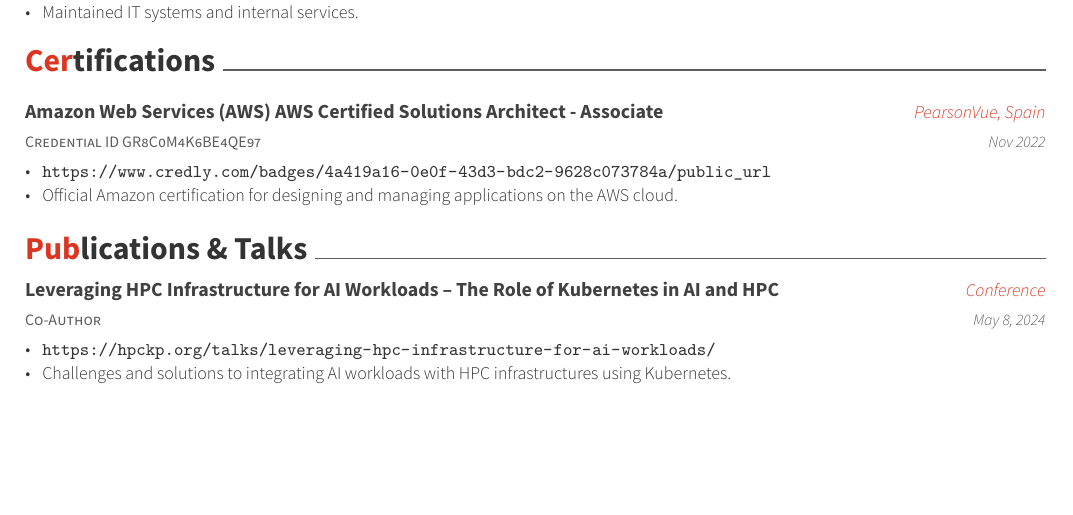
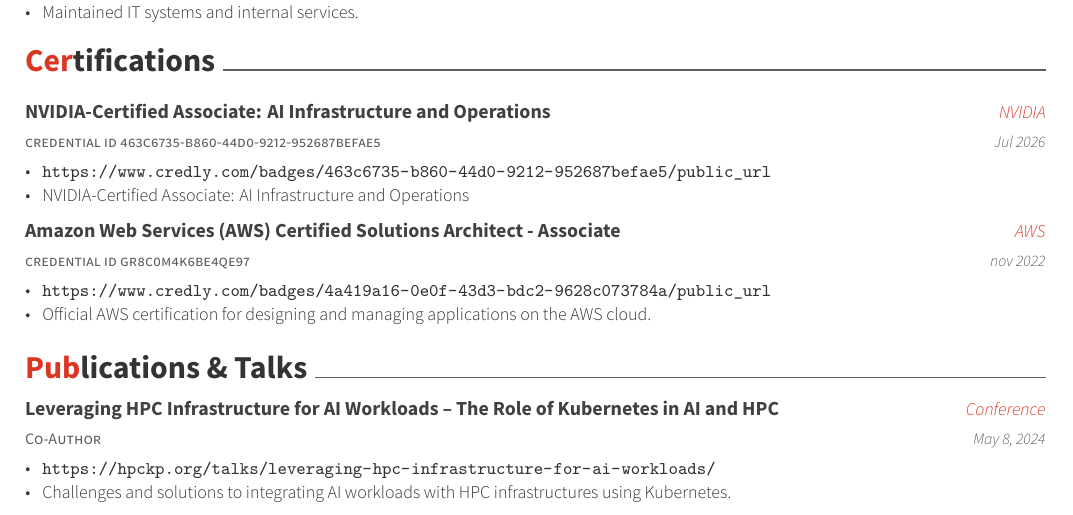
Before and after one commit to jtorrex/resume-tex, a LaTeX CV (resume/main.tex, which reads resume/sections/certifications.tex): part of page 2 of 3, cut so that both start at the same text, the shorter picture padded with empty space. Compiled offline with XeLaTeX.

Commit message:
Add NVIDIA cert

```diff
--- a/resume/sections/certifications.tex
+++ b/resume/sections/certifications.tex
@@ -1,13 +1,25 @@
 \cvsection{Certifications}
 
 \cventry
-{Credential ID GR8C0M4K6BE4QE97}
-{Amazon Web Services (AWS) AWS Certified Solutions Architect - Associate}
-{PearsonVue, Spain}
-{Nov 2022}
+{credential id 463c6735-b860-44d0-9212-952687befae5}
+{NVIDIA-Certified Associate: AI Infrastructure and Operations}
+{NVIDIA}
+{Jul 2026}
+{
+	\begin{cvitems}
+  		\item {\url{https://www.credly.com/badges/463c6735-b860-44d0-9212-952687befae5/public_url}}
+		\item {NVIDIA-Certified Associate: AI Infrastructure and Operations}
+	\end{cvitems}
+}
+
+\cventry
+{credential id gr8c0m4k6be4qe97}
+{Amazon Web Services (AWS) Certified Solutions Architect - Associate}
+{AWS}
+{nov 2022}
 {
 	\begin{cvitems}
   		\item {\url{https://www.credly.com/badges/4a419a16-0e0f-43d3-bdc2-9628c073784a/public_url}}
-		\item {Official Amazon certification for designing and managing applications on the AWS cloud.}
+		\item {Official AWS certification for designing and managing applications on the AWS cloud.}
 	\end{cvitems}
 }
```
